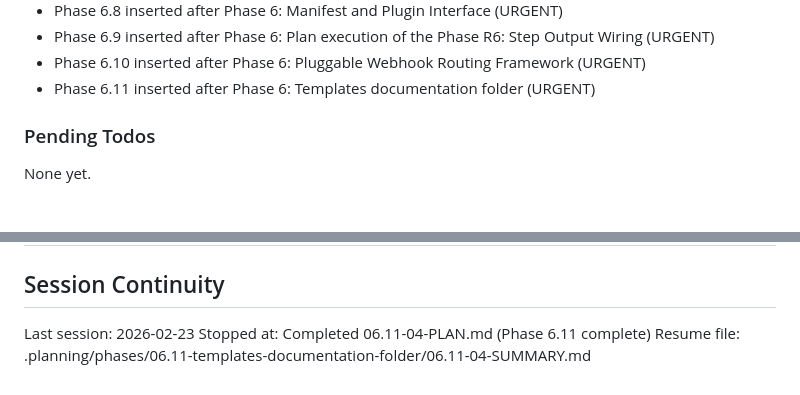
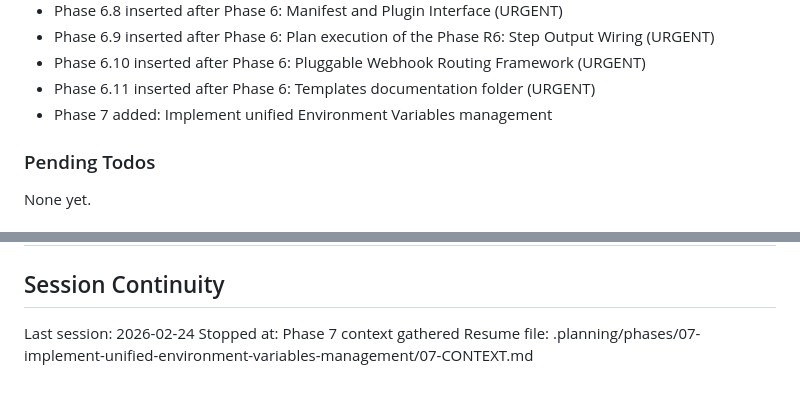
Before and after one commit to yourdevops/pathfinder, a Markdown page: .planning/STATE.md, 2 parts joined by grey strips. Drawn GitHub-style.

Commit message:
docs(state): record phase 7 context session

```diff
--- a/.planning/STATE.md
+++ b/.planning/STATE.md
@@ -263,6 +263,7 @@ Recent decisions affecting current work:
 - Phase 6.9 inserted after Phase 6: Plan execution of the Phase R6: Step Output Wiring (URGENT)
 - Phase 6.10 inserted after Phase 6: Pluggable Webhook Routing Framework (URGENT)
 - Phase 6.11 inserted after Phase 6: Templates documentation folder (URGENT)
+- Phase 7 added: Implement unified Environment Variables management
 
 ### Pending Todos
 
@@ -322,6 +323,6 @@ None
 
 ## Session Continuity
 
-Last session: 2026-02-23
-Stopped at: Completed 06.11-04-PLAN.md (Phase 6.11 complete)
-Resume file: .planning/phases/06.11-templates-documentation-folder/06.11-04-SUMMARY.md
+Last session: 2026-02-24
+Stopped at: Phase 7 context gathered
+Resume file: .planning/phases/07-implement-unified-environment-variables-management/07-CONTEXT.md
```
